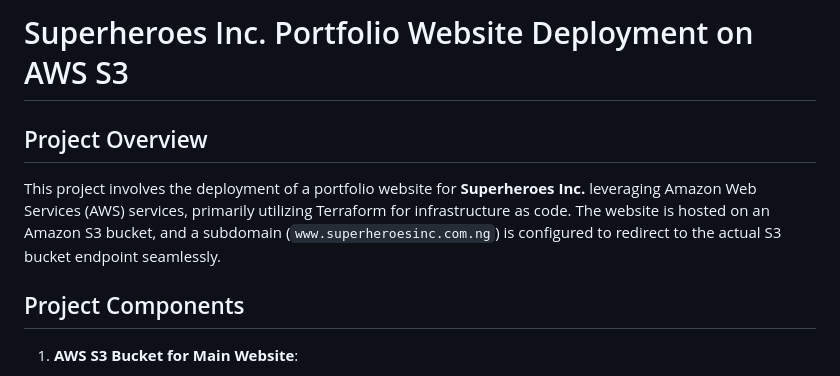
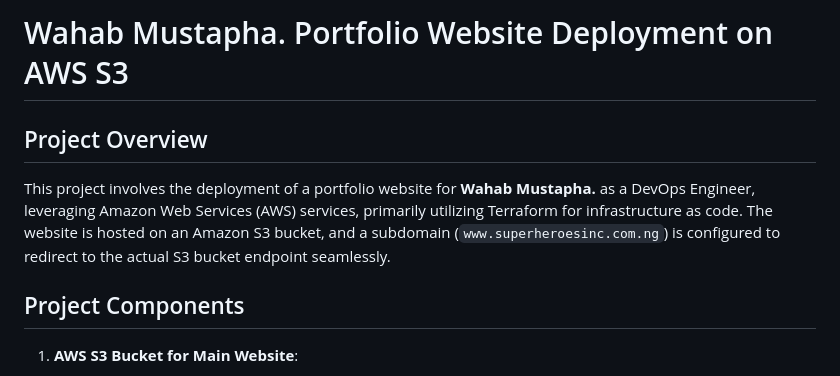
Before and after one commit to wabsence/terraform-aws-s3-portfolio-redirect, a Markdown page: README.md, the part around the change. Rendered like a GitHub page.

```diff
--- a/README.md
+++ b/README.md
@@ -1,8 +1,8 @@
 
-# Superheroes Inc. Portfolio Website Deployment on AWS S3
+# Wahab Mustapha. Portfolio Website Deployment on AWS S3
 
 ## Project Overview
-This project involves the deployment of a portfolio website for **Superheroes Inc.** leveraging Amazon Web Services (AWS) services, primarily utilizing Terraform for infrastructure as code. The website is hosted on an Amazon S3 bucket, and a subdomain (`www.superheroesinc.com.ng`) is configured to redirect to the actual S3 bucket endpoint seamlessly.
+This project involves the deployment of a portfolio website for **Wahab Mustapha.** as a DevOps Engineer, leveraging Amazon Web Services (AWS) services, primarily utilizing Terraform for infrastructure as code. The website is hosted on an Amazon S3 bucket, and a subdomain (`www.superheroesinc.com.ng`) is configured to redirect to the actual S3 bucket endpoint seamlessly.
 
 ## Project Components
 1. **AWS S3 Bucket for Main Website**:
```
